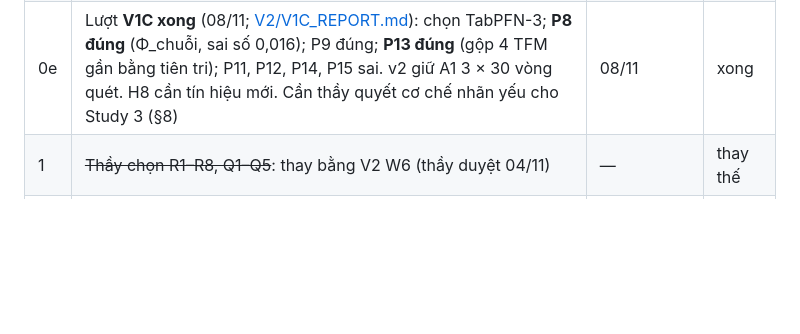
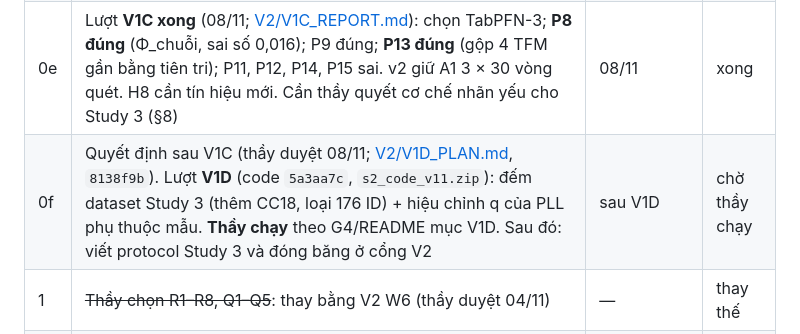
Before and after one commit to DRuanli/icgibbs, a Markdown page: de-tai-moi/HANDOFF.md, the part around the change. GitHub-like rendering; blank space fills up the shorter version.

Commit message:
V2: plan/handoff/log for V1D
Co-Authored-By: Claude Opus 5.5 <noreply@anthropic.com>
Claude-Session: https://claude.ai/code/session_01ATYijMBz1LNGnfHzn3FhA7

```diff
--- a/de-tai-moi/HANDOFF.md
+++ b/de-tai-moi/HANDOFF.md
@@ -180,6 +180,7 @@
 | 0c | ~~Đưa R4 vào bài~~: xong 05/11 (`eda65ed`): §6.2, §6.6, Limitations, Bảng tab:r4; phần chính vẫn 9 trang. Abstract chưa sửa (bài sẽ viết lại cho v2) | — | xong |
 | 0d | V2 W3, W4 (05/11 tối, CPU, chưa chạy GPU): [V2/W4_TFM_REPORT.md](V2/W4_TFM_REPORT.md). Đề xuất TFM mới: **TabPFN-3** (hoặc 3.5 theo quy tắc tốc độ ghi trước) và **TabDPT**. TabDPT học trên 123 dataset OpenML thật, trùng **13** dataset Study 2 của ta: đề xuất loại khỏi Study 3 mọi dataset trong tập huấn luyện của TFM có công bố danh sách. Code: backend `tabpfn_v3`, `tabpfn_v3_5`, `tabdpt` (`TabDPTAdapter`); cơ chế nhãn yếu `--weak_variant feat` (LLP túi gom theo feature) và `inst` (PLL phụ thuộc mẫu); test với mô hình giả. **Thầy cần:** chấp nhận giấy phép TabPFN-3 và 3.5 trên ux.priorlabs.ai; duyệt lượt thử GPU (W4_TFM_REPORT §4) và quy tắc loại dataset | trước lượt GPU kế tiếp | chờ thầy |
 | 0e | Lượt **V1C xong** (08/11; [V2/V1C_REPORT.md](V2/V1C_REPORT.md)): chọn TabPFN-3; **P8 đúng** (Φ_chuỗi, sai số 0,016); P9 đúng; **P13 đúng** (gộp 4 TFM gần bằng tiên tri); P11, P12, P14, P15 sai. v2 giữ A1 3 × 30 vòng quét. H8 cần tín hiệu mới. Cần thầy quyết cơ chế nhãn yếu cho Study 3 (§8) | 08/11 | xong |
+| 0f | Quyết định sau V1C (thầy duyệt 08/11; [V2/V1D_PLAN.md](V2/V1D_PLAN.md), `8138f9b`). Lượt **V1D** (code `5a3aa7c`, `s2_code_v11.zip`): đếm dataset Study 3 (thêm CC18, loại 176 ID) + hiệu chỉnh q của PLL phụ thuộc mẫu. **Thầy chạy** theo G4/README mục V1D. Sau đó: viết protocol Study 3 và đóng băng ở cổng V2 | sau V1D | chờ thầy chạy |
 | 1 | ~~Thầy chọn R1–R8, Q1–Q5~~: thay bằng V2 W6 (thầy duyệt 04/11) | — | thay thế |
 | 2 | Viết code cho các lượt được chọn (`--part equil`, gỡ chốt rhat cho s2, lưu vết, `--max_context`, backend TabPFN cho S2), bản zip `s2_code_v6` | sau 1 | — |
 | 3 | D2: lý thuyết ngưỡng sụp (S2_PLAN §5.1); R2: chặn khối không sửa. **05/11: bản nháp W1 và R1a** ([V2/W1_R1A_REPORT.md](V2/W1_R1A_REPORT.md)): Mệnh đề 4 (drift) có chứng minh cho lịch quét ngẫu nhiên; tự rà lần 1 đã sửa 3 lỗi MAJOR ([V2/reviews/W1_SELF_REVIEW_01.md](V2/reviews/W1_SELF_REVIEW_01.md)). R1a: TC khối có giới hạn đóng; Định lý 2 rỗng với khối; TV/ε̄ ∈ [0,49; 1,17]. 05/11 chiều: Bổ đề 3 và Mệnh đề 4′ (lịch quét thật) chứng minh xong; rà độc lập ([V2/reviews/W1_REVIEW_INDEPENDENT_01.md](V2/reviews/W1_REVIEW_INDEPENDENT_01.md)) có 1 BLOCKING, 2 MAJOR, 8 MINOR, đã sửa hết; R1a cho LLP xong (§5.5). Cũng 05/11 chiều (§2.7, chưa rà độc lập): Bổ đề 3* phủ max_context và giả định tập điểm xấu; hằng số tinh chỉnh. 05/11 tối: Mệnh đề 6 (mô-men dừng chính xác, khớp mô phỏng ±1,5%) và Mệnh đề 5 (R2 ở mức dự đoán: khối free đúng tuyệt đối; khối all lệch α(1−λ)(1−Cp_c)/(λ(K−1)n)), rà độc lập lần 2 ([V2/reviews/W1_REVIEW_INDEPENDENT_02.md](V2/reviews/W1_REVIEW_INDEPENDENT_02.md)) có 1 BLOCKING (câu đề xuất thay 3(b) thiếu chữ "SSL"), 2 MAJOR, đã sửa hết; dạng đóng α′ = αK(n−1)/((K−1)n). Còn: Φ_chuỗi trên GPU (cần thầy duyệt, sau V1); viết bản tiếng Anh vào bài sau cổng V1 | 20/12/2026 | đang làm |
```
Also changed, not shown: de-tai-moi/V2/EXPERIMENT_LOG.md (+1 -0 lines), de-tai-moi/V2/V2_PLAN.md (+1 -1 lines).
